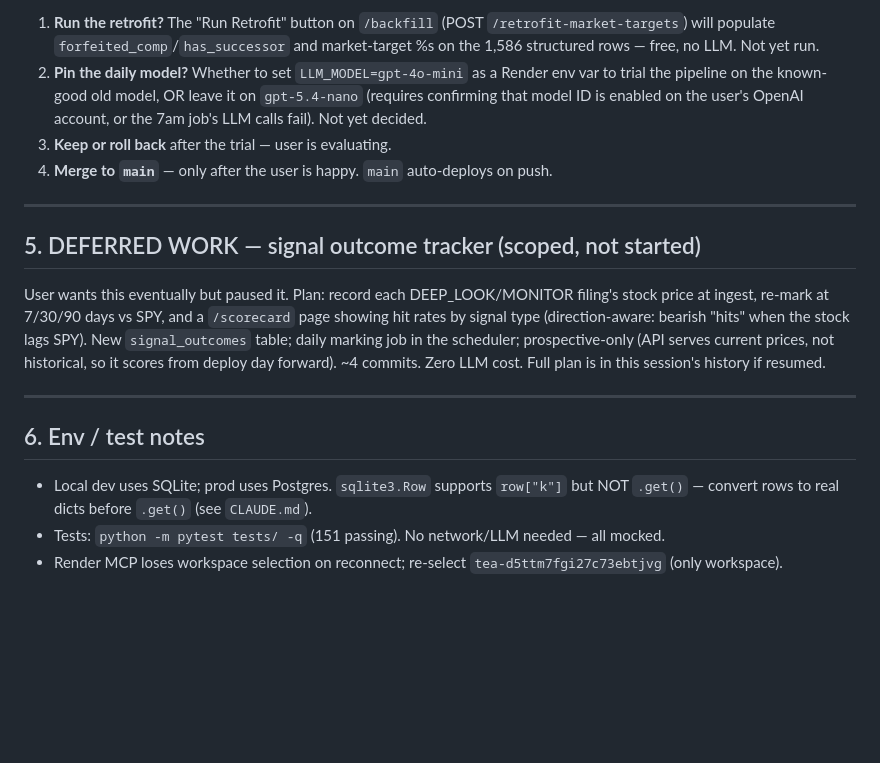
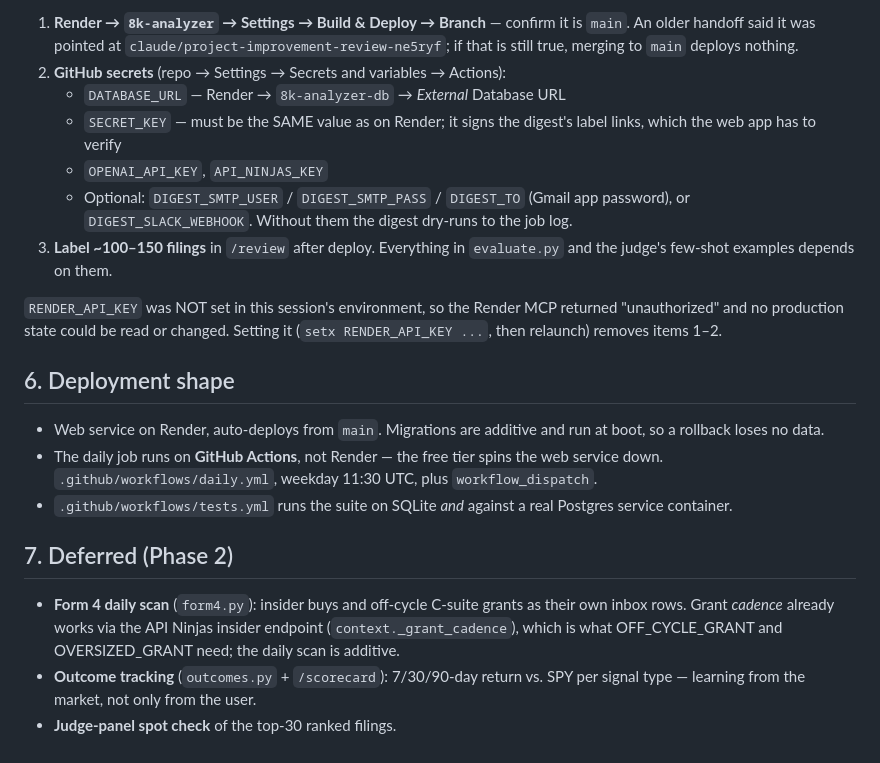
Before and after one commit to esafier/8K-Analyzer, a Markdown page: HANDOFF.md, the part around one of its changes. GitHub-like rendering; blank space fills up the shorter version.

```diff
--- a/HANDOFF.md
+++ b/HANDOFF.md
@@ -95,31 +70,39 @@ manual dashboard action only (confirmed this session).
 
-1. **Run the retrofit?** The "Run Retrofit" button on `/backfill` (POST
-   `/retrofit-market-targets`) will populate `forfeited_comp`/`has_successor` and
-   market-target %s on the 1,586 structured rows — free, no LLM. Not yet run.
-2. **Pin the daily model?** Whether to set `LLM_MODEL=gpt-4o-mini` as a Render env
-   var to trial the pipeline on the known-good old model, OR leave it on
-   `gpt-5.4-nano` (requires confirming that model ID is enabled on the user's
-   OpenAI account, or the 7am job's LLM calls fail). Not yet decided.
-3. **Keep or roll back** after the trial — user is evaluating.
-4. **Merge to `main`** — only after the user is happy. `main` auto-deploys on push.
+1. **Render → `8k-analyzer` → Settings → Build & Deploy → Branch** — confirm
+   it is `main`. An older handoff said it was pointed at
+   `claude/project-improvement-review-ne5ryf`; if that is still true, merging
+   to `main` deploys nothing.
+2. **GitHub secrets** (repo → Settings → Secrets and variables → Actions):
+   - `DATABASE_URL` — Render → `8k-analyzer-db` → *External* Database URL
+   - `SECRET_KEY` — must be the SAME value as on Render; it signs the digest's
+     label links, which the web app has to verify
+   - `OPENAI_API_KEY`, `API_NINJAS_KEY`
+   - Optional: `DIGEST_SMTP_USER` / `DIGEST_SMTP_PASS` / `DIGEST_TO` (Gmail
+     app password), or `DIGEST_SLACK_WEBHOOK`. Without them the digest
+     dry-runs to the job log.
+3. **Label ~100–150 filings** in `/review` after deploy. Everything in
+   `evaluate.py` and the judge's few-shot examples depends on them.
 
----
+`RENDER_API_KEY` was NOT set in this session's environment, so the Render MCP
+returned "unauthorized" and no production state could be read or changed.
+Setting it (`setx RENDER_API_KEY ...`, then relaunch) removes items 1–2.
 
-## 5. DEFERRED WORK — signal outcome tracker (scoped, not started)
+## 6. Deployment shape
 
-User wants this eventually but paused it. Plan: record each DEEP_LOOK/MONITOR
-filing's stock price at ingest, re-mark at 7/30/90 days vs SPY, and a `/scorecard`
-page showing hit rates by signal type (direction-aware: bearish "hits" when the
-stock lags SPY). New `signal_outcomes` table; daily marking job in the scheduler;
-prospective-only (API serves current prices, not historical, so it scores from
-deploy day forward). ~4 commits. Zero LLM cost. Full plan is in this session's
-history if resumed.
+- Web service on Render, auto-deploys from `main`. Migrations are additive and
+  run at boot, so a rollback loses no data.
+- The daily job runs on **GitHub Actions**, not Render — the free tier spins
+  the web service down. `.github/workflows/daily.yml`, weekday 11:30 UTC, plus
+  `workflow_dispatch`.
+- `.github/workflows/tests.yml` runs the suite on SQLite *and* against a real
+  Postgres service container.
 
----
+## 7. Deferred (Phase 2)
 
-## 6. Env / test notes
-
-- Local dev uses SQLite; prod uses Postgres. `sqlite3.Row` supports `row["k"]`
-  but NOT `.get()` — convert rows to real dicts before `.get()` (see `CLAUDE.md`).
-- Tests: `python -m pytest tests/ -q` (151 passing). No network/LLM needed — all mocked.
-- Render MCP loses workspace selection on reconnect; re-select `tea-d5ttm7fgi27c73ebtjvg` (only workspace).
+- **Form 4 daily scan** (`form4.py`): insider buys and off-cycle C-suite
+  grants as their own inbox rows. Grant *cadence* already works via the API
+  Ninjas insider endpoint (`context._grant_cadence`), which is what
+  OFF_CYCLE_GRANT and OVERSIZED_GRANT need; the daily scan is additive.
+- **Outcome tracking** (`outcomes.py` + `/scorecard`): 7/30/90-day return vs.
+  SPY per signal type — learning from the market, not only from the user.
+- **Judge-panel spot check** of the top-30 ranked filings.
```
Also changed, not shown: other parts of HANDOFF.md (+50 -75 lines).
